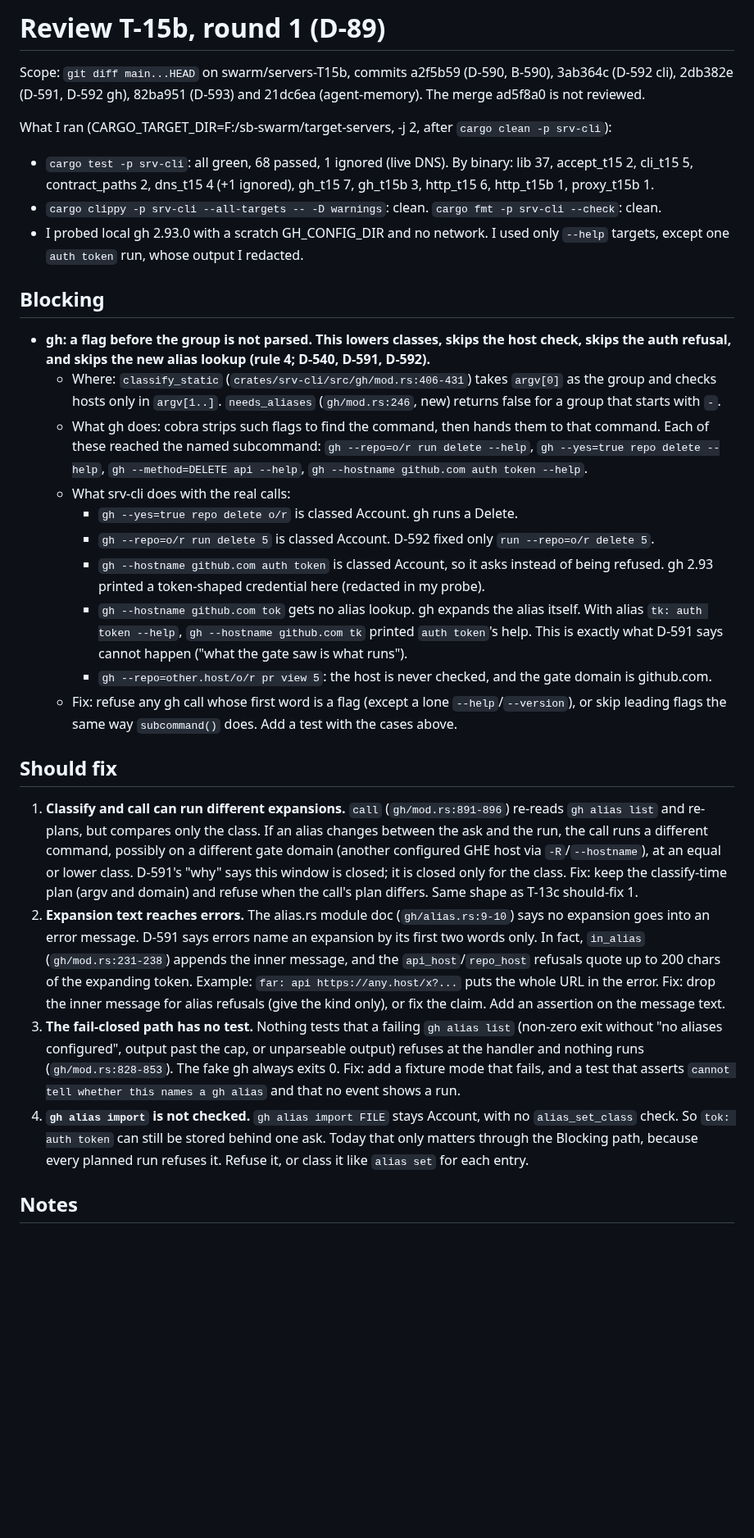
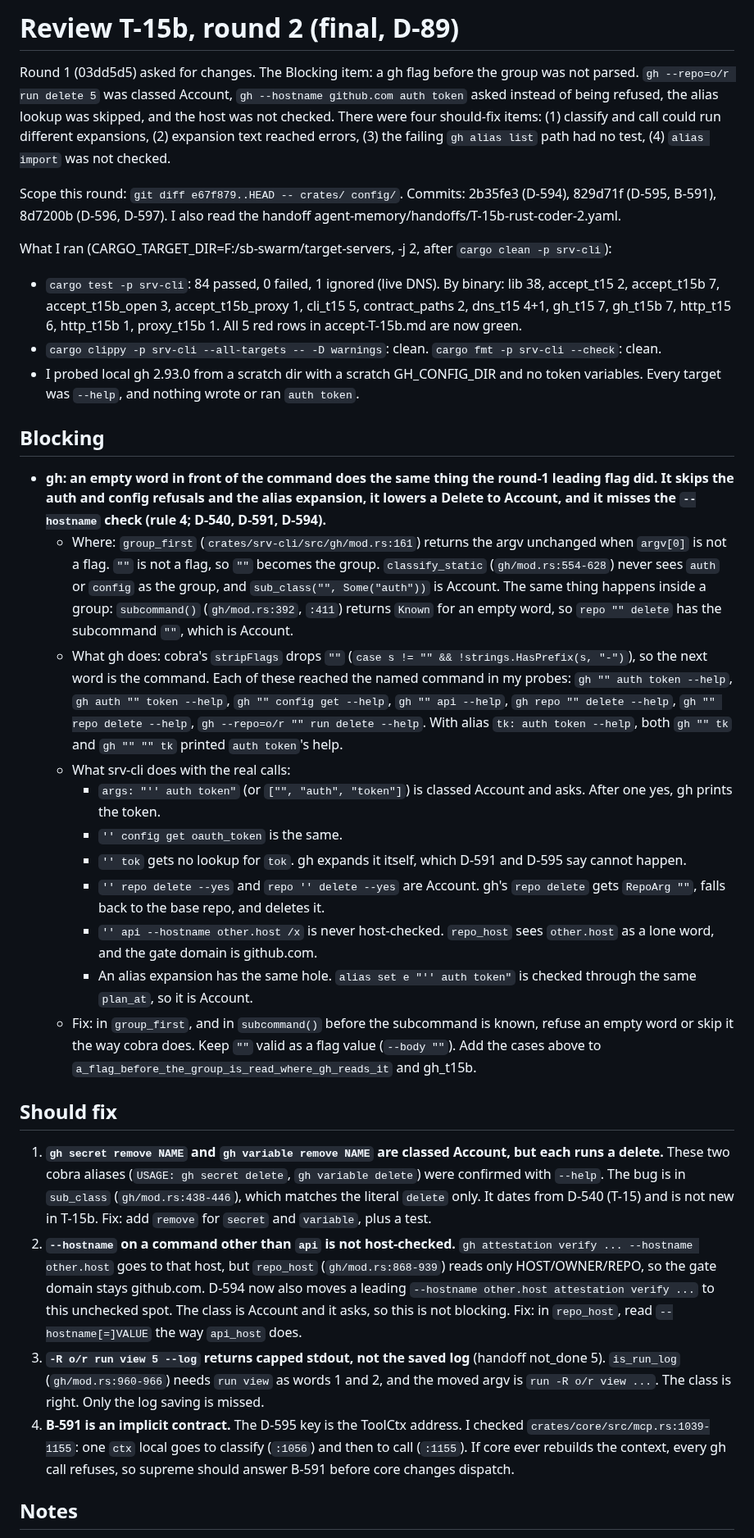
Before and after one commit to loki52501/sheet_browse, a Markdown page: bench/results/review-T-15b.md, the part around one of its changes. Shown at 82% size. Rendered like a GitHub page; blank space fills up the shorter version.

Commit message:
bench: review T-15b round 2 (T-15b)
Co-Authored-By: Claude Opus 5.5 <noreply@anthropic.com>

```diff
--- a/bench/results/review-T-15b.md
+++ b/bench/results/review-T-15b.md
@@ -1,31 +1,34 @@
-# Review T-15b, round 1 (D-89)
+# Review T-15b, round 2 (final, D-89)
 
-Scope: `git diff main...HEAD` on swarm/servers-T15b, commits a2f5b59 (D-590, B-590), 3ab364c (D-592 cli), 2db382e (D-591, D-592 gh), 82ba951 (D-593) and 21dc6ea (agent-memory). The merge ad5f8a0 is not reviewed.
+Round 1 (03dd5d5) asked for changes. The Blocking item: a gh flag before the group was not parsed. `gh --repo=o/r run delete 5` was classed Account, `gh --hostname github.com auth token` asked instead of being refused, the alias lookup was skipped, and the host was not checked. There were four should-fix items: (1) classify and call could run different expansions, (2) expansion text reached errors, (3) the failing `gh alias list` path had no test, (4) `alias import` was not checked.
+
+Scope this round: `git diff e67f879..HEAD -- crates/ config/`. Commits: 2b35fe3 (D-594), 829d71f (D-595, B-591), 8d7200b (D-596, D-597). I also read the handoff agent-memory/handoffs/T-15b-rust-coder-2.yaml.
 
 What I ran (CARGO_TARGET_DIR=F:/sb-swarm/target-servers, -j 2, after `cargo clean -p srv-cli`):
-- `cargo test -p srv-cli`: all green, 68 passed, 1 ignored (live DNS). By binary: lib 37, accept_t15 2, cli_t15 5, contract_paths 2, dns_t15 4 (+1 ignored), gh_t15 7, gh_t15b 3, http_t15 6, http_t15b 1, proxy_t15b 1.
+- `cargo test -p srv-cli`: 84 passed, 0 failed, 1 ignored (live DNS). By binary: lib 38, accept_t15 2, accept_t15b 7, accept_t15b_open 3, accept_t15b_proxy 1, cli_t15 5, contract_paths 2, dns_t15 4+1, gh_t15 7, gh_t15b 7, http_t15 6, http_t15b 1, proxy_t15b 1. All 5 red rows in accept-T-15b.md are now green.
 - `cargo clippy -p srv-cli --all-targets -- -D warnings`: clean. `cargo fmt -p srv-cli --check`: clean.
-- I probed local gh 2.93.0 with a scratch GH_CONFIG_DIR and no network. I used only `--help` targets, except one `auth token` run, whose output I redacted.
+- I probed local gh 2.93.0 from a scratch dir with a scratch GH_CONFIG_DIR and no token variables. Every target was `--help`, and nothing wrote or ran `auth token`.
 
 ## Blocking
 
-- **gh: a flag before the group is not parsed. This lowers classes, skips the host check, skips the auth refusal, and skips the new alias lookup (rule 4; D-540, D-591, D-592).**
-  - Where: `classify_static` (`crates/srv-cli/src/gh/mod.rs:406-431`) takes `argv[0]` as the group and checks hosts only in `argv[1..]`. `needs_aliases` (`gh/mod.rs:246`, new) returns false for a group that starts with `-`.
-  - What gh does: cobra strips such flags to find the command, then hands them to that command. Each of these reached the named subcommand: `gh --repo=o/r run delete --help`, `gh --yes=true repo delete --help`, `gh --method=DELETE api --help`, `gh --hostname github.com auth token --help`.
+- **gh: an empty word in front of the command does the same thing the round-1 leading flag did. It skips the auth and config refusals and the alias expansion, it lowers a Delete to Account, and it misses the `--hostname` check (rule 4; D-540, D-591, D-594).**
+  - Where: `group_first` (`crates/srv-cli/src/gh/mod.rs:161`) returns the argv unchanged when `argv[0]` is not a flag. `""` is not a flag, so `""` becomes the group. `classify_static` (`gh/mod.rs:554-628`) never sees `auth` or `config` as the group, and `sub_class("", Some("auth"))` is Account. The same thing happens inside a group: `subcommand()` (`gh/mod.rs:392`, `:411`) returns `Known` for an empty word, so `repo "" delete` has the subcommand `""`, which is Account.
+  - What gh does: cobra's `stripFlags` drops `""` (`case s != "" && !strings.HasPrefix(s, "-")`), so the next word is the command. Each of these reached the named command in my probes: `gh "" auth token --help`, `gh auth "" token --help`, `gh "" config get --help`, `gh "" api --help`, `gh repo "" delete --help`, `gh "" repo delete --help`, `gh --repo=o/r "" run delete --help`. With alias `tk: auth token --help`, both `gh "" tk` and `gh "" "" tk` printed `auth token`'s help.
   - What srv-cli does with the real calls:
-    - `gh --yes=true repo delete o/r` is classed Account. gh runs a Delete.
-    - `gh --repo=o/r run delete 5` is classed Account. D-592 fixed only `run --repo=o/r delete 5`.
-    - `gh --hostname github.com auth token` is classed Account, so it asks instead of being refused. gh 2.93 printed a token-shaped credential here (redacted in my probe).
-    - `gh --hostname github.com tok` gets no alias lookup. gh expands the alias itself. With alias `tk: auth token --help`, `gh --hostname github.com tk` printed `auth token`'s help. This is exactly what D-591 says cannot happen ("what the gate saw is what runs").
-    - `gh --repo=other.host/o/r pr view 5`: the host is never checked, and the gate domain is github.com.
-  - Fix: refuse any gh call whose first word is a flag (except a lone `--help`/`--version`), or skip leading flags the same way `subcommand()` does. Add a test with the cases above.
+    - `args: "'' auth token"` (or `["", "auth", "token"]`) is classed Account and asks. After one yes, gh prints the token.
+    - `'' config get oauth_token` is the same.
+    - `'' tok` gets no lookup for `tok`. gh expands it itself, which D-591 and D-595 say cannot happen.
+    - `'' repo delete --yes` and `repo '' delete --yes` are Account. gh's `repo delete` gets `RepoArg ""`, falls back to the base repo, and deletes it.
+    - `'' api --hostname other.host /x` is never host-checked. `repo_host` sees `other.host` as a lone word, and the gate domain is github.com.
+    - An alias expansion has the same hole. `alias set e "'' auth token"` is checked through the same `plan_at`, so it is Account.
+  - Fix: in `group_first`, and in `subcommand()` before the subcommand is known, refuse an empty word or skip it the way cobra does. Keep `""` valid as a flag value (`--body ""`). Add the cases above to `a_flag_before_the_group_is_read_where_gh_reads_it` and gh_t15b.
 
 ## Should fix
 
-1. **Classify and call can run different expansions.** `call` (`gh/mod.rs:891-896`) re-reads `gh alias list` and re-plans, but compares only the class. If an alias changes between the ask and the run, the call runs a different command, possibly on a different gate domain (another configured GHE host via `-R`/`--hostname`), at an equal or lower class. D-591's "why" says this window is closed; it is closed only for the class. Fix: keep the classify-time plan (argv and domain) and refuse when the call's plan differs. Same shape as T-13c should-fix 1.
-2. **Expansion text reaches errors.** The alias.rs module doc (`gh/alias.rs:9-10`) says no expansion goes into an error message. D-591 says errors name an expansion by its first two words only. In fact, `in_alias` (`gh/mod.rs:231-238`) appends the inner message, and the `api_host`/`repo_host` refusals quote up to 200 chars of the expanding token. Example: `far: api https://any.host/x?...` puts the whole URL in the error. Fix: drop the inner message for alias refusals (give the kind only), or fix the claim. Add an assertion on the message text.
-3. **The fail-closed path has no test.** Nothing tests that a failing `gh alias list` (non-zero exit without "no aliases configured", output past the cap, or unparseable output) refuses at the handler and nothing runs (`gh/mod.rs:828-853`). The fake gh always exits 0. Fix: add a fixture mode that fails, and a test that asserts `cannot tell whether this names a gh alias` and that no event shows a run.
-4. **`gh alias import` is not checked.** `gh alias import FILE` stays Account, with no `alias_set_class` check. So `tok: auth token` can still be stored behind one ask. Today that only matters through the Blocking path, because every planned run refuses it. Refuse it, or class it like `alias set` for each entry.
+1. **`gh secret remove NAME` and `gh variable remove NAME` are classed Account, but each runs a delete.** These two cobra aliases (`USAGE: gh secret delete`, `gh variable delete`) were confirmed with `--help`. The bug is in `sub_class` (`gh/mod.rs:438-446`), which matches the literal `delete` only. It dates from D-540 (T-15) and is not new in T-15b. Fix: add `remove` for `secret` and `variable`, plus a test.
+2. **`--hostname` on a command other than `api` is not host-checked.** `gh attestation verify ... --hostname other.host` goes to that host, but `repo_host` (`gh/mod.rs:868-939`) reads only HOST/OWNER/REPO, so the gate domain stays github.com. D-594 now also moves a leading `--hostname other.host attestation verify ...` to this unchecked spot. The class is Account and it asks, so this is not blocking. Fix: in `repo_host`, read `--hostname[=]VALUE` the way `api_host` does.
+3. **`-R o/r run view 5 --log` returns capped stdout, not the saved log** (handoff not_done 5). `is_run_log` (`gh/mod.rs:960-966`) needs `run view` as words 1 and 2, and the moved argv is `run -R o/r view ...`. The class is right. Only the log saving is missed.
+4. **B-591 is an implicit contract.** The D-595 key is the ToolCtx address. I checked `crates/core/src/mcp.rs:1039-1155`: one `ctx` local goes to classify (`:1056`) and then to call (`:1155`). If core ever rebuilds the context, every gh call refuses, so supreme should answer B-591 before core changes dispatch.
 
 ## Notes
 
```
Also changed, not shown: other parts of bench/results/review-T-15b.md (+25 -17 lines).
